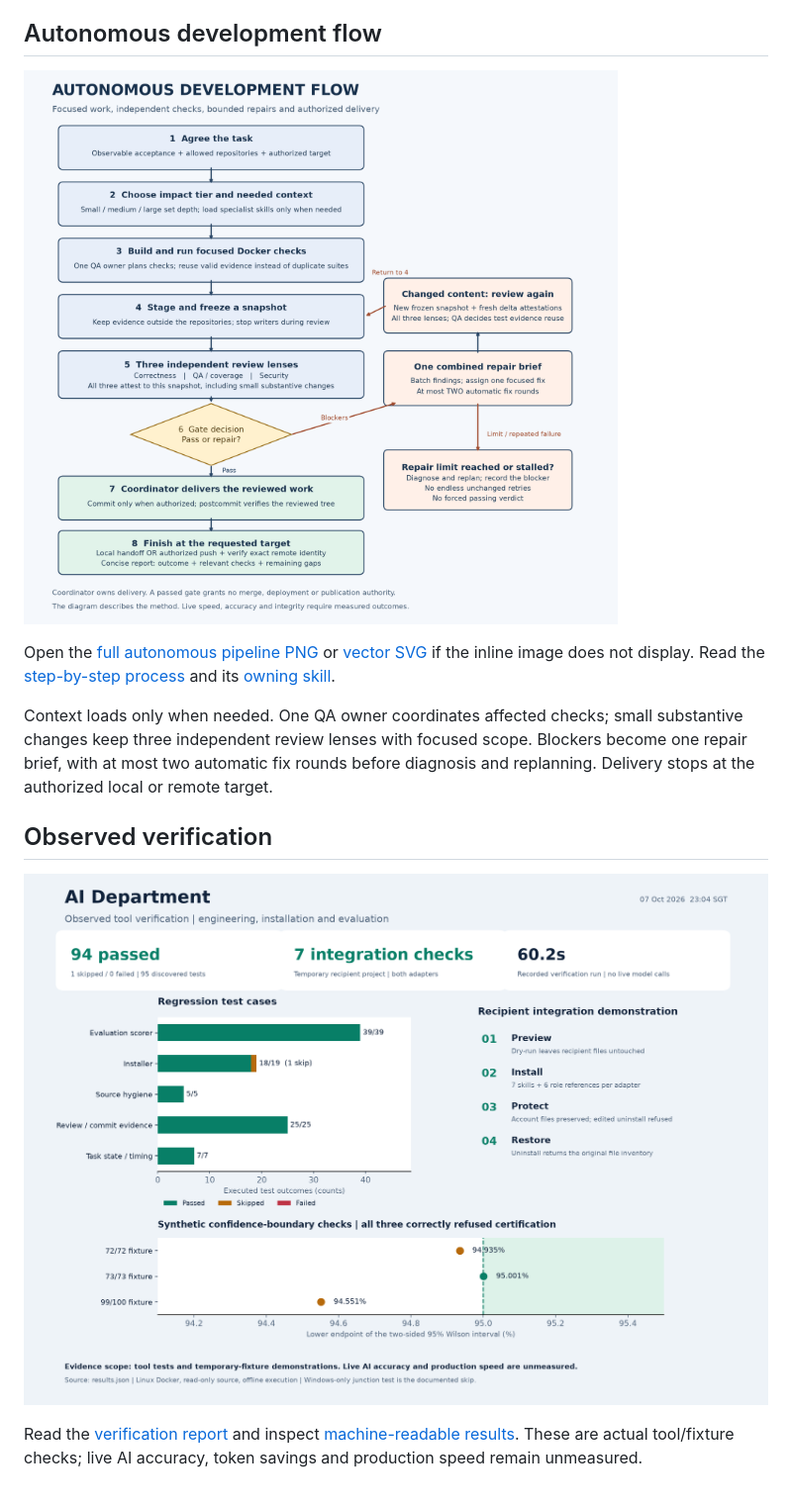
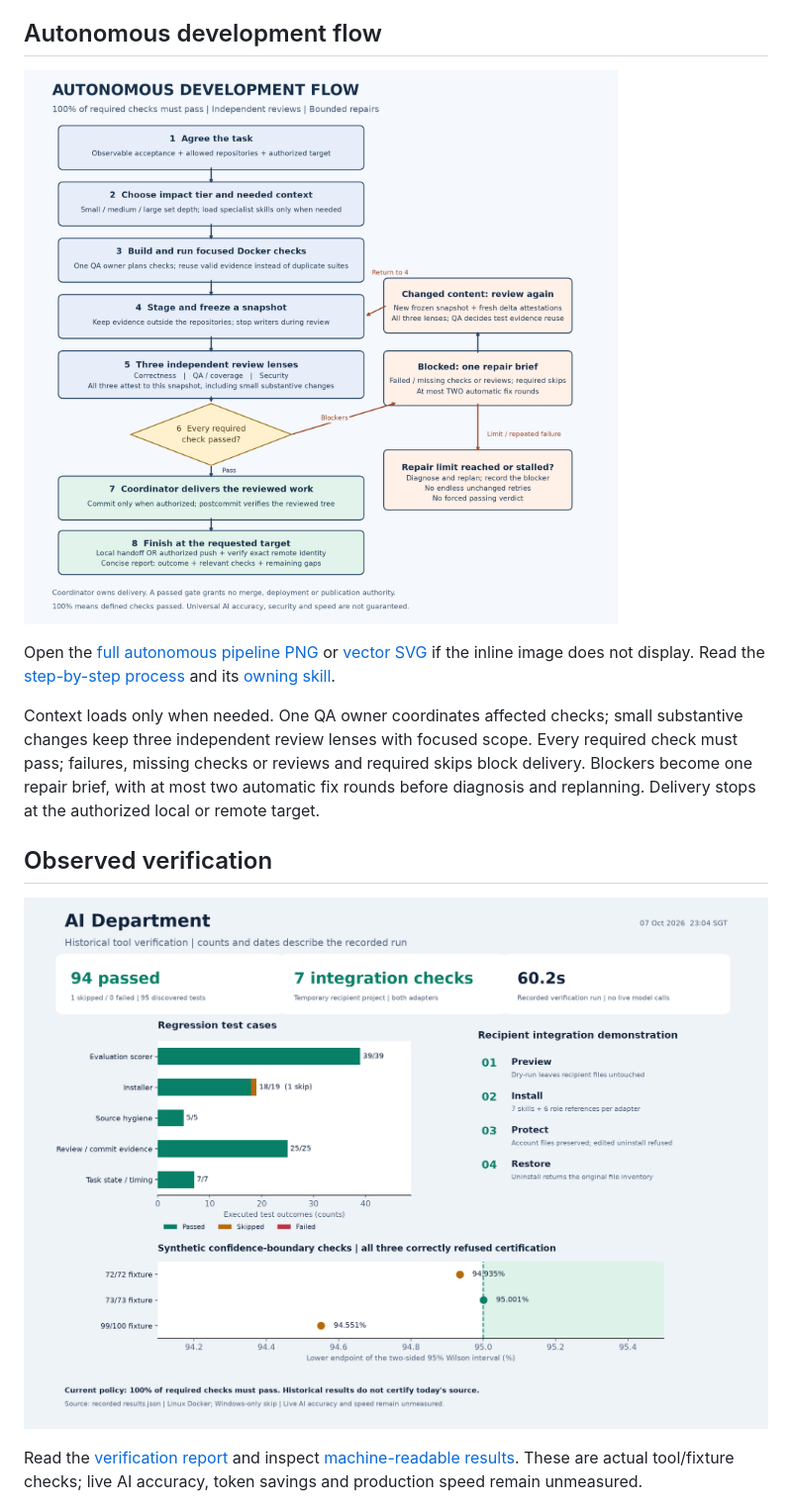
Before and after one commit to Try-Parser/utopia, a Markdown page: README.md, the part around the change printed below. Shown: that part at 99% size. Drawn GitHub-style; pictures changed too: docs/autonomous-development-flow.png, docs/verification/2026-10-07/verification.png.

```diff
--- a/README.md
+++ b/README.md
@@ -10,7 +10,7 @@ The foundation keeps our four core skills, adds three targeted domain skills and
 
 Open the [full autonomous pipeline PNG](docs/autonomous-development-flow.png) or [vector SVG](docs/autonomous-development-flow.svg) if the inline image does not display. Read the [step-by-step process](docs/autonomous-development.md) and its [owning skill](skills/autonomous-development/SKILL.md).
 
-Context loads only when needed. One QA owner coordinates affected checks; small substantive changes keep three independent review lenses with focused scope. Blockers become one repair brief, with at most two automatic fix rounds before diagnosis and replanning. Delivery stops at the authorized local or remote target.
+Context loads only when needed. One QA owner coordinates affected checks; small substantive changes keep three independent review lenses with focused scope. Every required check must pass; failures, missing checks or reviews and required skips block delivery. Blockers become one repair brief, with at most two automatic fix rounds before diagnosis and replanning. Delivery stops at the authorized local or remote target.
 
 ## Observed verification
 
```
Also changed, not shown: other parts of README.md (+1 -1 lines), docs/decisions.md (+4 -0 lines), docs/workflow.png, 6 other files.
